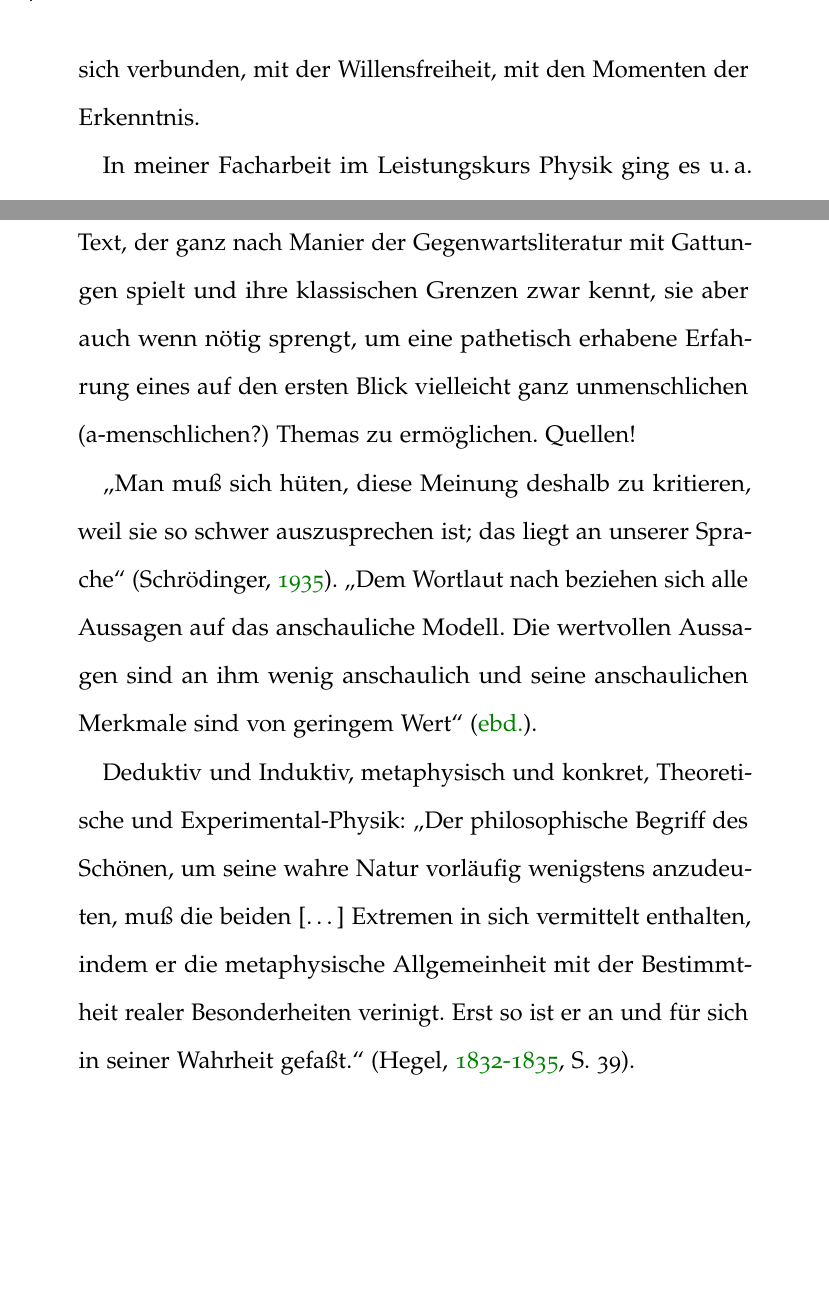
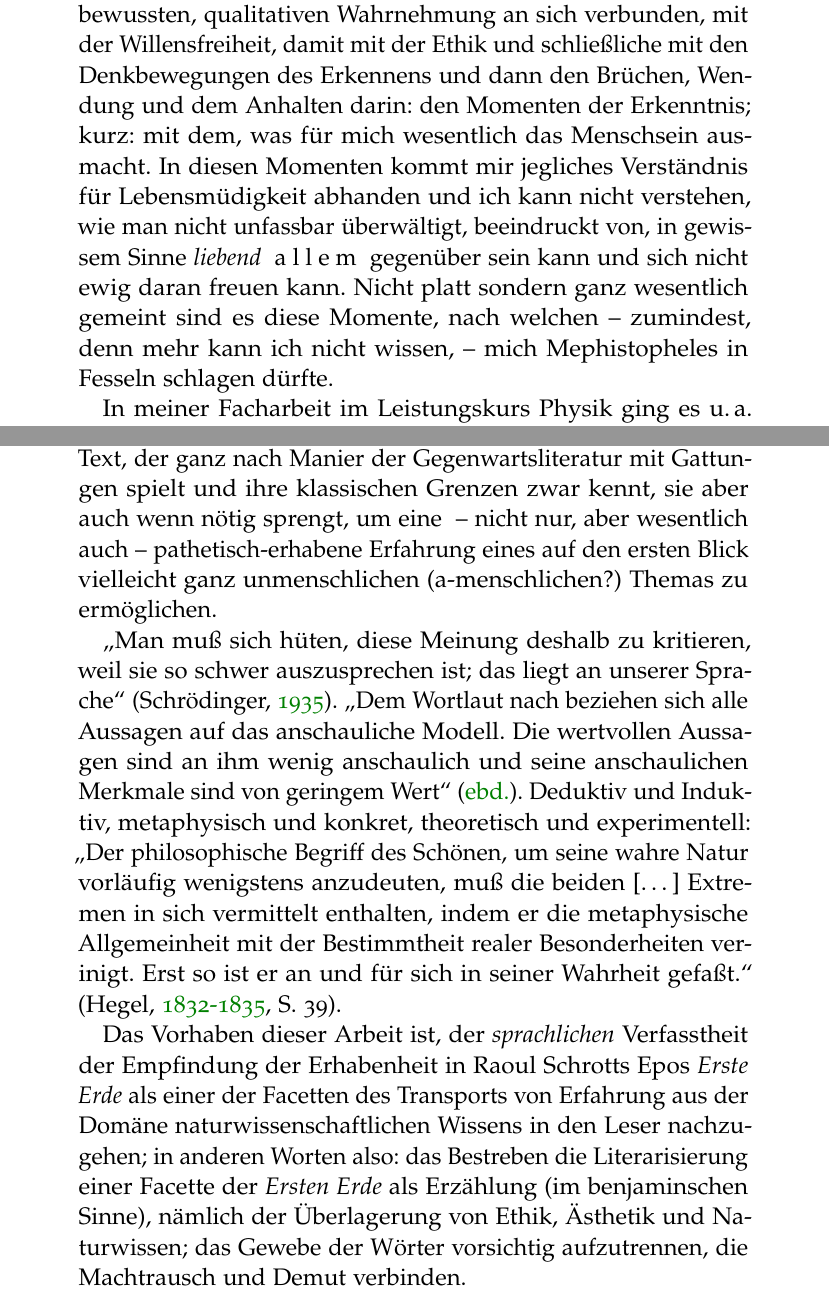
Before and after one commit to AlexanderLaska/eee, a LaTeX thesis (main.tex, which reads Chapters/Einleitung.tex, classicthesis-config.tex): two parts of pages 8 and 13 of 61 before the commit and two parts of pages 7 and 11 of 49 after it, joined at a grey line, cut at the place of the change, the shorter picture padded with empty space. Compiled offline with pdfLaTeX.

Commit message:
Verbessern kleiner Fehler der Einleitung.

```diff
--- a/Chapters/Einleitung.tex
+++ b/Chapters/Einleitung.tex
@@ -24,8 +26,18 @@ Seit ich ein kleines Kind war, überkommt mich von Zeit zu Zeit eine ganz
   Naturwissenschaften und der Philosophie) wie beim Wahrnehmen eines Gedichts
   oder von durchkomponierter Musik, beim Spielen des Klaviers oder Betrachten
   bildender Kunst aufkommen kann.
-Sie ist ganz eng mit dem Rätsel der Wahrnehmung an sich verbunden, mit der
-  Willensfreiheit, mit den Momenten der Erkenntnis.
+Sie ist ganz eng mit dem Rätsel der bewussten, qualitativen Wahrnehmung an sich
+  verbunden, mit der Willensfreiheit, damit mit der Ethik und schließliche mit
+  den Denkbewegungen des Erkennens und dann den Brüchen, Wendung und dem
+  Anhalten darin: den Momenten der Erkenntnis; kurz: mit dem, was für mich
+  wesentlich das Menschsein ausmacht.
+In diesen Momenten kommt mir jegliches Verständnis für Lebensmüdigkeit
+  abhanden und ich kann nicht verstehen, wie man nicht unfassbar überwältigt,
+  beeindruckt von, in gewissem Sinne \emph{liebend} \so{allem} gegenüber sein
+  kann und sich nicht ewig daran freuen kann.
+Nicht platt sondern ganz wesentlich gemeint sind es diese Momente, nach welchen
+  --~zumindest, denn mehr kann ich nicht wissen,~-- mich Mephistopheles in
+  Fesseln schlagen dürfte.
 
 In meiner Facharbeit im Leistungskurs Physik ging es \ua\ darum, die genaue
   Kurve zu berechnen, entlang derer eine Kette hängt. Man könnte meinen, es
@@ -172,9 +184,9 @@ Schiller bemerkte darüber hinaus an anderer Stelle (diesmal zusammen mit
 Schrotts Epos ist also in gewissem Sinne beides: Epos und Tragödie; kurz: ein
   Text, der ganz nach Manier der Gegenwartsliteratur mit Gattungen spielt und
   ihre klassischen Grenzen zwar kennt, sie aber auch wenn nötig sprengt, um
-  eine pathetisch erhabene Erfahrung eines auf den ersten Blick vielleicht
-  ganz unmenschlichen (a-menschlichen?) Themas zu ermöglichen.
-Quellen!
+  eine ~-- nicht nur, aber wesentlich auch~-- pathetisch-erhabene Erfahrung
+  eines auf den ersten Blick vielleicht ganz unmenschlichen (a-menschlichen?)
+  Themas zu ermöglichen.
 
 \glqq Man muß sich hüten, diese Meinung deshalb zu kritieren, weil sie so
   schwer auszusprechen ist; das liegt an unserer Sprache\grqq\
@@ -182,10 +194,18 @@ Quellen!
 \glqq Dem Wortlaut nach beziehen sich alle Aussagen auf das anschauliche
   Modell. Die wertvollen Aussagen sind an ihm wenig anschaulich und seine
   anschaulichen Merkmale sind von geringem Wert\grqq\ \citep{Schroedinger1935}.
-
-Deduktiv und Induktiv, metaphysisch und konkret, Theoretische und
-  Experimental-Physik: \glqq Der philosophische Begriff des Schönen, um seine
+Deduktiv und Induktiv, metaphysisch und konkret, theoretisch und
+  experimentell: \glqq Der philosophische Begriff des Schönen, um seine
   wahre Natur vorläufig wenigstens anzudeuten, muß die beiden [\ldots] Extremen
   in sich vermittelt enthalten, indem er die metaphysische
   Allgemeinheit mit der Bestimmtheit realer Besonderheiten verinigt. Erst so ist
   er an und für sich in seiner Wahrheit gefaßt.\grqq\ \citep[S. 39]{Hegel1986}.
+
+Das Vorhaben dieser Arbeit ist, der \emph{sprachlichen} Verfasstheit der Empfindung
+  der Erhabenheit in Raoul Schrotts Epos \emph{Erste Erde} als einer der
+  Facetten des Transports von Erfahrung aus der Domäne naturwissenschaftlichen
+  Wissens in den Leser nachzugehen; in anderen Worten also: das Bestreben die
+  Literarisierung einer Facette der \emph{Ersten Erde} als Erzählung (im
+  benjaminschen Sinne), nämlich der Überlagerung von Ethik, Ästhetik und
+  Naturwissen; das Gewebe der Wörter vorsichtig aufzutrennen, die Machtrausch
+  und Demut verbinden.
--- a/classicthesis-config.tex
+++ b/classicthesis-config.tex
@@ -45,7 +45,7 @@
 \newcommand{\myDegree}{M.Sc.\xspace}
 \newcommand{\myName}{Alexander S. Laska\xspace}
 \newcommand{\myProf}{Prof. Dr. Christine Lubkoll\xspace}
-\newcommand{\myOtherProf}{Prof. Dr. Jens Kulenkampff\xspace}
+\newcommand{\myOtherProf}{Prof. Dr. Benjamin Specht\xspace}
 \newcommand{\mySupervisor}{Dr. Aura Heydenreich\xspace}
 \newcommand{\myFaculty}{Put data here\xspace}
 \newcommand{\myDepartment}{Ethik der Textkulturen\xspace}
--- a/main.tex
+++ b/main.tex
@@ -17,8 +17,10 @@
     colorlinks=true,
 }
 
-\usepackage{setspace}
- \setstretch{1.66667}
+%\usepackage{setspace}
+ %\setstretch{1.66667}
+
+\usepackage{soul}
 
 % Hyphenation
 %\hyphenation{put special hyphenation here}
```
Also changed, not shown: main.pdf, Chapters/Einleitung.tex (8 more changed lines).
